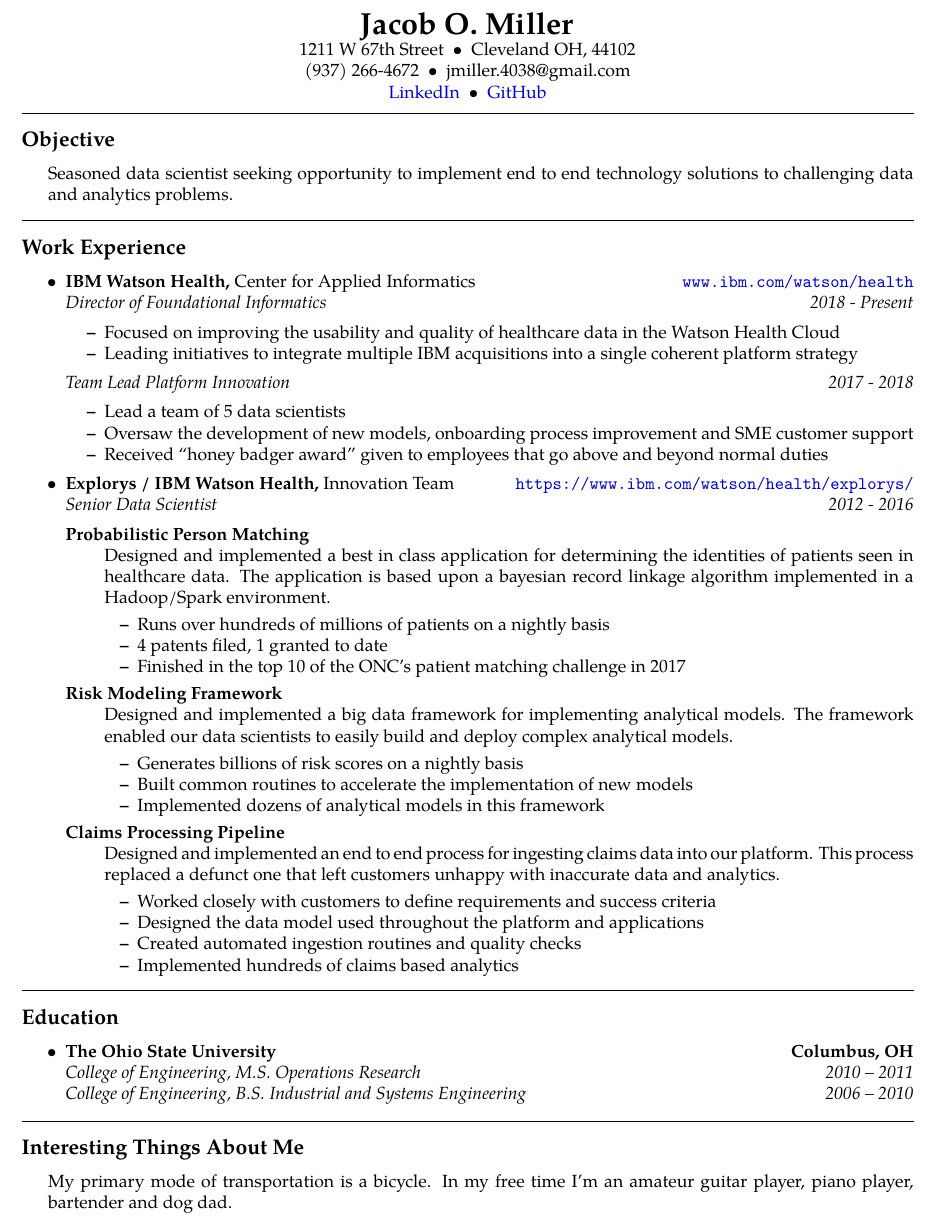
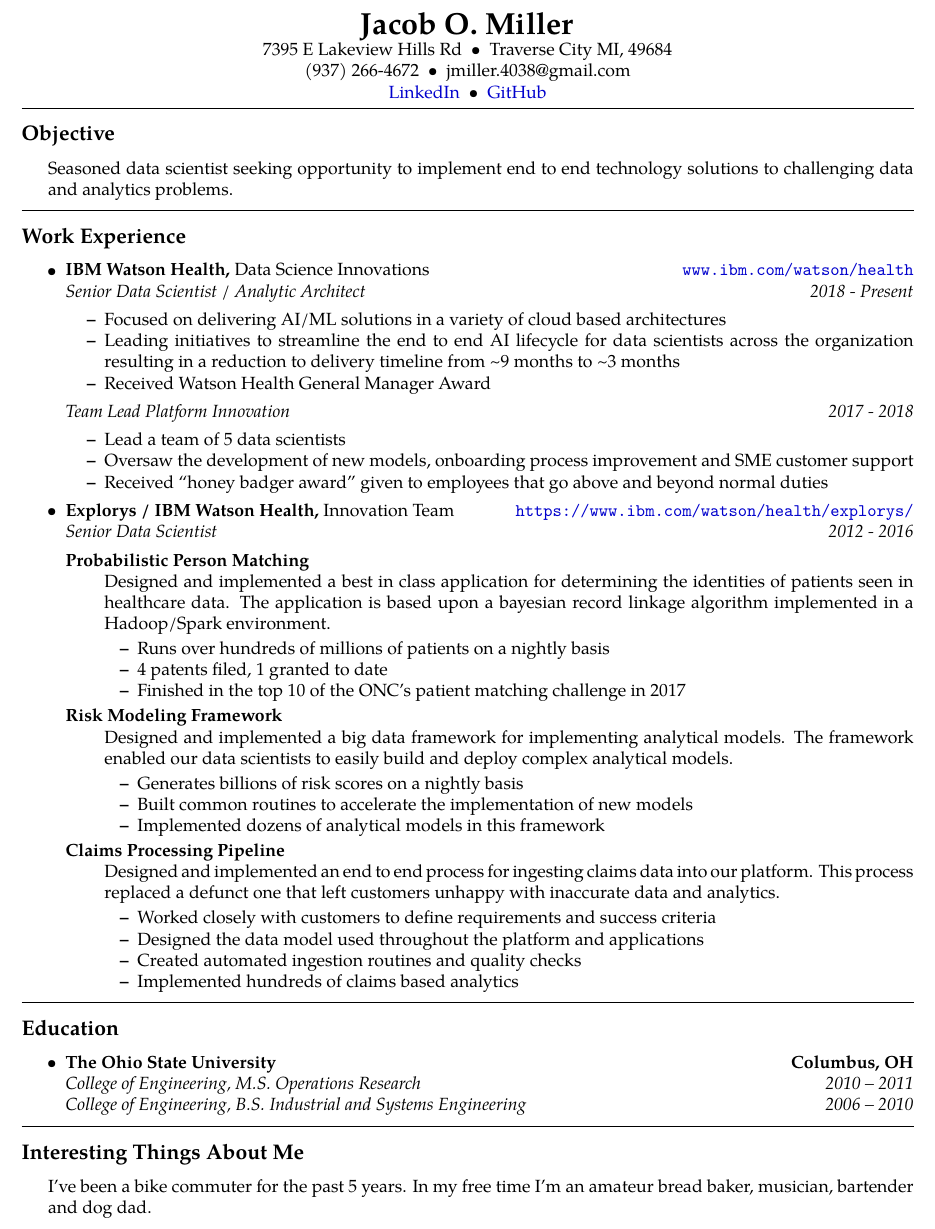
Before and after one commit to jmiller4038/resume, a LaTeX CV (resume.tex): part of the page, cut so that both start at the same text. Compiled offline with pdfLaTeX.

Commit message:
Updated resume

```diff
--- a/resume.tex
+++ b/resume.tex
@@ -70,8 +70,8 @@
 {\LARGE \textbf{Jacob O. Miller}}\\
 %{\large US CITIZEN}
 
-1211 W 67th Street\ \ \textbullet
-\ \ Cleveland OH, 44102
+7395 E Lakeview Hills Rd\ \ \textbullet
+\ \ Traverse City MI, 49684
 \\
 (937) 266-4672\ \ \textbullet
 \ \ jmiller.4038@gmail.com
@@ -102,15 +102,17 @@
 	\parskip=0.1em
 	\item
 	\headerrow
-		{\textbf{IBM Watson Health,} Center for Applied Informatics}
+		{\textbf{IBM Watson Health,} Data Science Innovations}
 		{\url{www.ibm.com/watson/health}}
 	\\
 	\headerrow
-		{\emph{Director of Foundational Informatics}}
+		{\emph{Senior Data Scientist / Analytic Architect}}
 		{\emph{2018 - Present}}
 	\begin{itemize*}
-		\item Focused on improving the usability and quality of healthcare data in the Watson Health Cloud
-		\item Leading initiatives to integrate multiple IBM acquisitions into a single coherent platform strategy
+		\item Focused on delivering AI/ML solutions in a variety of cloud based architectures
+		\item Leading initiatives to streamline the end to end AI lifecycle for data scientists across the organization resulting in a reduction to delivery timeline from \textasciitilde
+ 9 months to \textasciitilde 3 months
+ 		\item Received Watson Health General Manager Award
 	\end{itemize*}
 	\headerrow
 		{\emph{Team Lead Platform Innovation}}
@@ -182,6 +184,6 @@
 \subsection*{Interesting Things About Me}
 \begin{indentsection}{\parindent}
 \hyphenpenalty=1000
-My primary mode of transportation is a bicycle.  In my free time I'm an amateur guitar player, piano player, bartender and dog dad.
+I've been a bike commuter for the past 5 years.  In my free time I'm an amateur bread baker, musician, bartender and dog dad.
 \end{indentsection}
 \end{document}
```
Also changed, not shown: resume.pdf.
